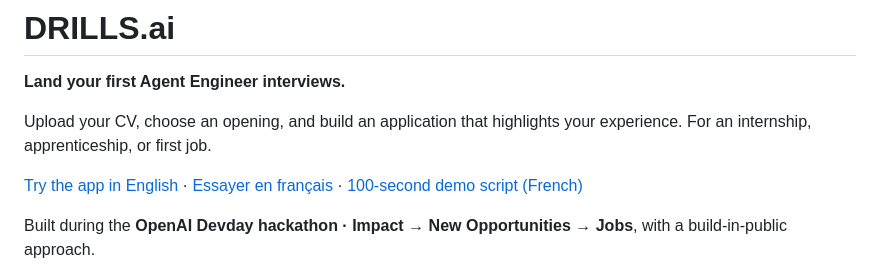
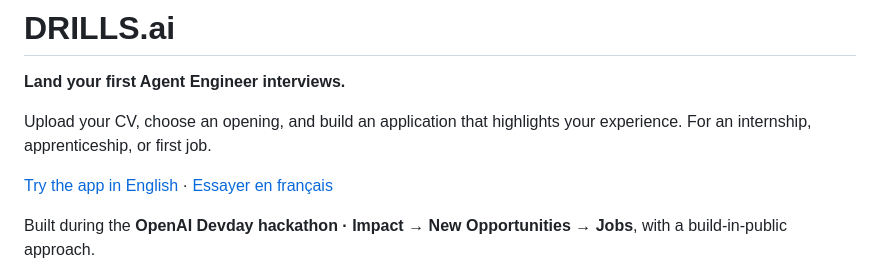
Before and after one commit to Mialy333/drills.ai, a Markdown page: README.md, the part around the change. GitHub-like rendering.

Commit message:
Remove demo script and its README link

```diff
--- a/README.md
+++ b/README.md
@@ -4,7 +4,7 @@
 
 Upload your CV, choose an opening, and build an application that highlights your experience. For an internship, apprenticeship, or first job.
 
-[Try the app in English](https://mialy333.github.io/drills.ai/en/) · [Essayer en français](https://mialy333.github.io/drills.ai/fr/) · [100-second demo script (French)](docs/DEMO.md)
+[Try the app in English](https://mialy333.github.io/drills.ai/en/) · [Essayer en français](https://mialy333.github.io/drills.ai/fr/)
 
 Built during the **OpenAI Devday hackathon · Impact → New Opportunities → Jobs**, with a build-in-public approach.
 
```
Also changed, not shown: docs/DEMO.md (deleted, +0 -41 lines).
